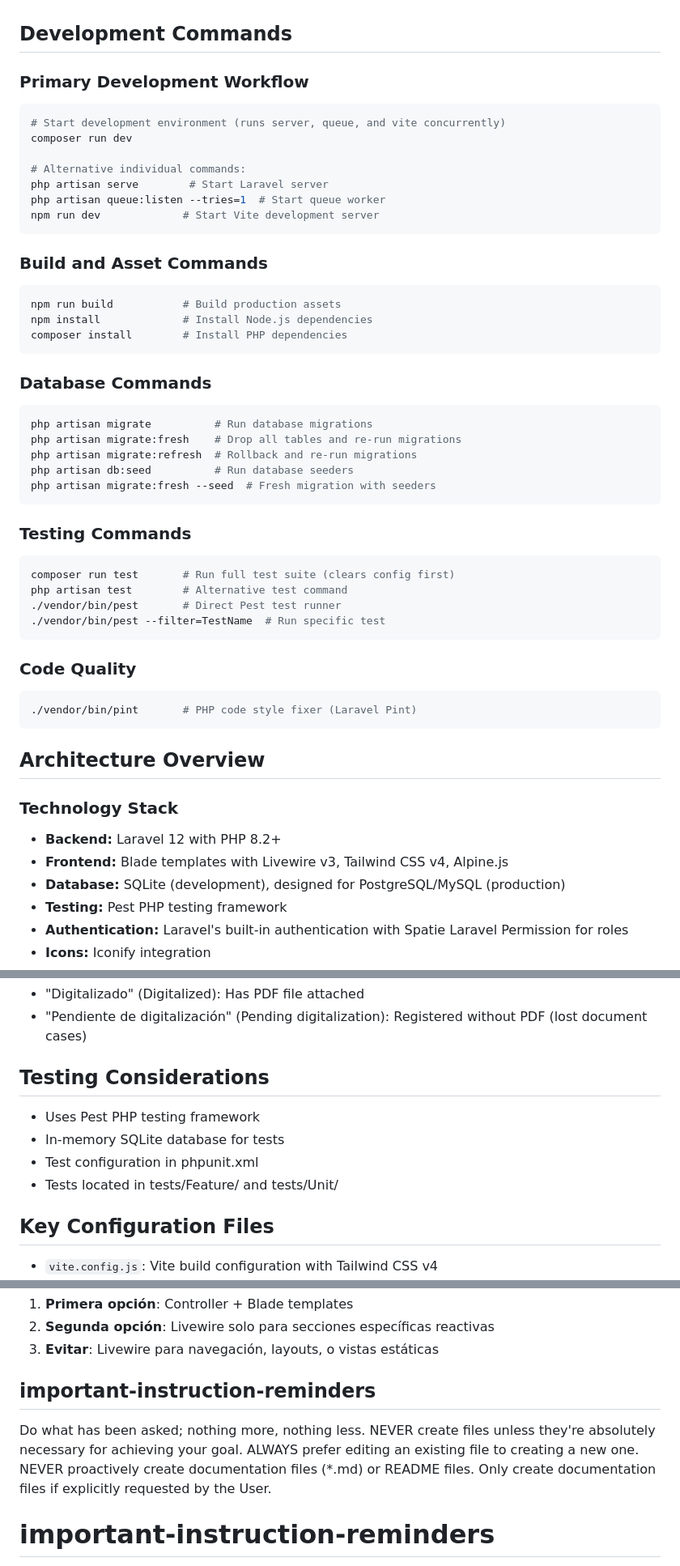
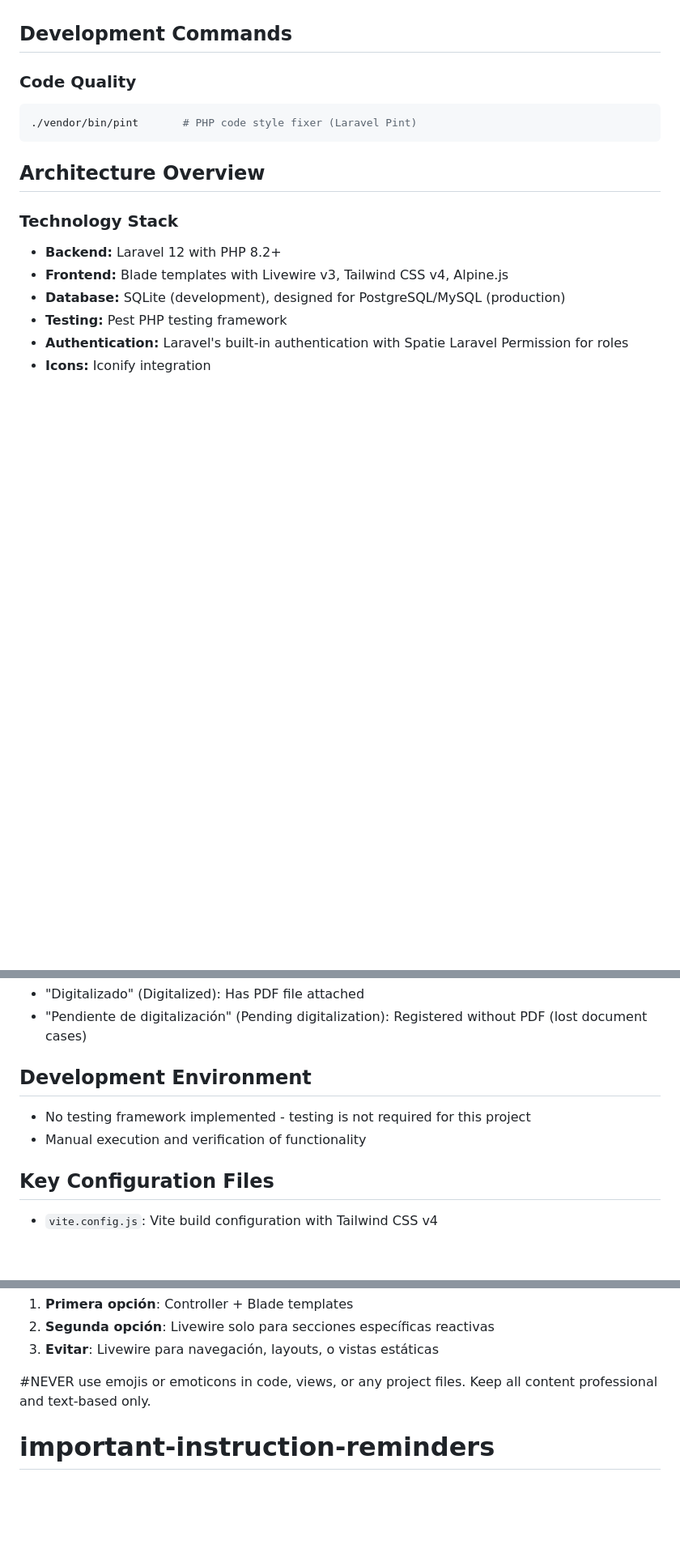
Before and after one commit to hesitorremitos/titulos-claude, a Markdown page: CLAUDE.md, 3 parts joined by grey strips. Shown: that part at 81% size. Rendered like a GitHub page; blank space fills up the shorter version.

````diff
--- a/CLAUDE.md
+++ b/CLAUDE.md
@@ -12,41 +12,6 @@ This is a Laravel 12 application for digitalizing academic titles for the Univer
 - High School Diplomas (Diplomas de Bachiller)
 
 ## Development Commands
-
-### Primary Development Workflow
-```bash
-# Start development environment (runs server, queue, and vite concurrently)
-composer run dev
-
-# Alternative individual commands:
-php artisan serve        # Start Laravel server
-php artisan queue:listen --tries=1  # Start queue worker
-npm run dev             # Start Vite development server
-```
-
-### Build and Asset Commands
-```bash
-npm run build           # Build production assets
-npm install             # Install Node.js dependencies
-composer install        # Install PHP dependencies
-```
-
-### Database Commands
-```bash
-php artisan migrate          # Run database migrations
-php artisan migrate:fresh    # Drop all tables and re-run migrations
-php artisan migrate:refresh  # Rollback and re-run migrations
-php artisan db:seed          # Run database seeders
-php artisan migrate:fresh --seed  # Fresh migration with seeders
-```
-
-### Testing Commands
-```bash
-composer run test       # Run full test suite (clears config first)
-php artisan test        # Alternative test command
-./vendor/bin/pest       # Direct Pest test runner
-./vendor/bin/pest --filter=TestName  # Run specific test
-```
 
 ### Code Quality
 ```bash
@@ -127,11 +91,9 @@ php artisan test        # Alternative test command
 - "Digitalizado" (Digitalized): Has PDF file attached
 - "Pendiente de digitalización" (Pending digitalization): Registered without PDF (lost document cases)
 
-## Testing Considerations
-- Uses Pest PHP testing framework
-- In-memory SQLite database for tests
-- Test configuration in phpunit.xml
-- Tests located in tests/Feature/ and tests/Unit/
+## Development Environment
+- No testing framework implemented - testing is not required for this project
+- Manual execution and verification of functionality
 
 ## Key Configuration Files
 - `vite.config.js`: Vite build configuration with Tailwind CSS v4
@@ -355,11 +295,7 @@ Esta regla aplica especialmente para:
 2. **Segunda opción**: Livewire solo para secciones específicas reactivas
 3. **Evitar**: Livewire para navegación, layouts, o vistas estáticas
 
-## important-instruction-reminders
-Do what has been asked; nothing more, nothing less.
-NEVER create files unless they're absolutely necessary for achieving your goal.
-ALWAYS prefer editing an existing file to creating a new one.
-NEVER proactively create documentation files (*.md) or README files. Only create documentation files if explicitly requested by the User.
+#NEVER use emojis or emoticons in code, views, or any project files. Keep all content professional and text-based only.
 # important-instruction-reminders
 Do what has been asked; nothing more, nothing less.
 NEVER create files unless they're absolutely necessary for achieving your goal.
````
Also changed, not shown: other parts of CLAUDE.md (+26 -49 lines).
